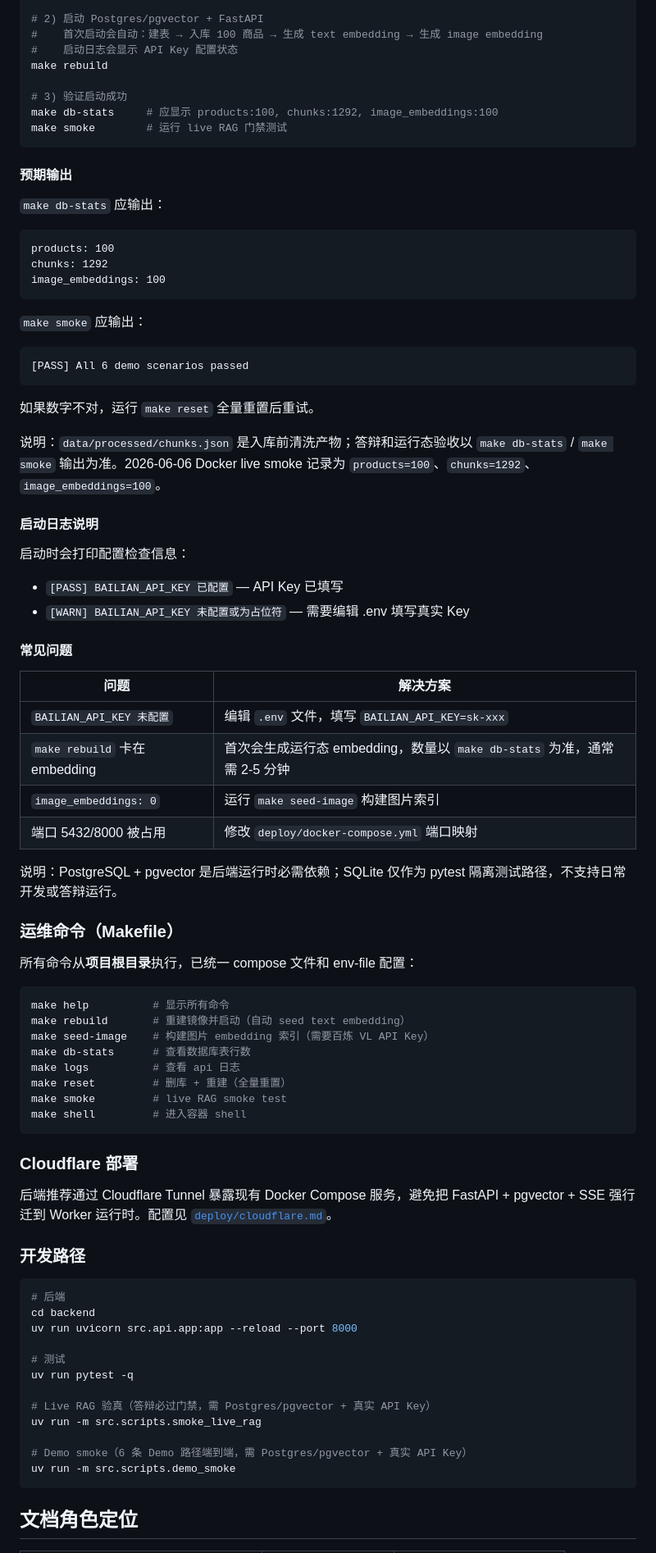
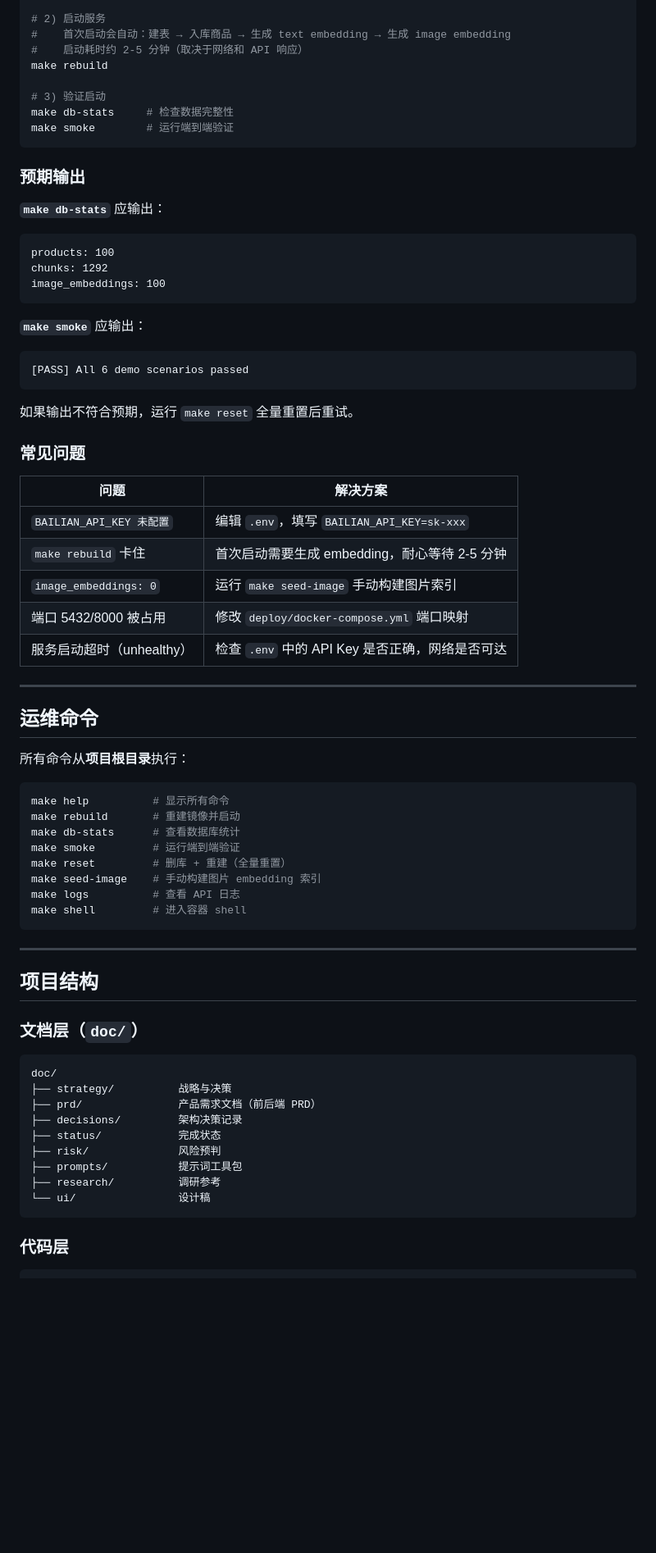
Before and after one commit to Red-Bean-Bun/BuyPilot-AI, a Markdown page: README.md, the part around one of its changes. Shown at 82% size. Drawn GitHub-style; blank space fills up the shorter version.

Commit message:
docs: 重写 README，简化结构并增强复现指引

````diff
--- a/README.md
+++ b/README.md
@@ -138,86 +47,76 @@ doc/
 cp .env.example .env
 # 编辑 .env，填写 BAILIAN_API_KEY=sk-your-real-key
 
-# 2) 启动 Postgres/pgvector + FastAPI
-#    首次启动会自动：建表 → 入库 100 商品 → 生成 text embedding → 生成 image embedding
-#    启动日志会显示 API Key 配置状态
+# 2) 启动服务
+#    首次启动会自动：建表 → 入库商品 → 生成 text embedding → 生成 image embedding
+#    启动耗时约 2-5 分钟（取决于网络和 API 响应）
 make rebuild
 
-# 3) 验证启动成功
-make db-stats     # 应显示 products:100, chunks:1292, image_embeddings:100
-make smoke        # 运行 live RAG 门禁测试
+# 3) 验证启动
+make db-stats     # 检查数据完整性
+make smoke        # 运行端到端验证
 ```
 
-#### 预期输出
+### 预期输出
 
-`make db-stats` 应输出：
+**`make db-stats`** 应输出：
 ```
 products: 100
 chunks: 1292
 image_embeddings: 100
 ```
 
-`make smoke` 应输出：
+**`make smoke`** 应输出：
 ```
 [PASS] All 6 demo scenarios passed
 ```
 
-如果数字不对，运行 `make reset` 全量重置后重试。
+如果输出不符合预期，运行 `make reset` 全量重置后重试。
 
-说明：`data/processed/chunks.json` 是入库前清洗产物；答辩和运行态验收以 `make db-stats` / `make smoke` 输出为准。2026-06-06 Docker live smoke 记录为 `products=100`、`chunks=1292`、`image_embeddings=100`。
-
-#### 启动日志说明
-
-启动时会打印配置检查信息：
-- `[PASS] BAILIAN_API_KEY 已配置` — API Key 已填写
-- `[WARN] BAILIAN_API_KEY 未配置或为占位符` — 需要编辑 .env 填写真实 Key
-
-#### 常见问题
+### 常见问题
 
 | 问题 | 解决方案 |
 |------|---------|
-| `BAILIAN_API_KEY 未配置` | 编辑 `.env` 文件，填写 `BAILIAN_API_KEY=sk-xxx` |
-| `make rebuild` 卡在 embedding | 首次会生成运行态 embedding，数量以 `make db-stats` 为准，通常需 2-5 分钟 |
-| `image_embeddings: 0` | 运行 `make seed-image` 构建图片索引 |
+| `BAILIAN_API_KEY 未配置` | 编辑 `.env`，填写 `BAILIAN_API_KEY=sk-xxx` |
+| `make rebuild` 卡住 | 首次启动需要生成 embedding，耐心等待 2-5 分钟 |
+| `image_embeddings: 0` | 运行 `make seed-image` 手动构建图片索引 |
 | 端口 5432/8000 被占用 | 修改 `deploy/docker-compose.yml` 端口映射 |
+| 服务启动超时（unhealthy） | 检查 `.env` 中的 API Key 是否正确，网络是否可达 |
 
-说明：PostgreSQL + pgvector 是后端运行时必需依赖；SQLite 仅作为 pytest 隔离测试路径，不支持日常开发或答辩运行。
+---
 
-### 运维命令（Makefile）
+## 运维命令
 
-所有命令从**项目根目录**执行，已统一 compose 文件和 env-file 配置：
+所有命令从**项目根目录**执行：
 
 ```bash
 make help          # 显示所有命令
-make rebuild       # 重建镜像并启动（自动 seed text embedding）
-make seed-image    # 构建图片 embedding 索引（需要百炼 VL API Key）
-make db-stats      # 查看数据库表行数
-make logs          # 查看 api 日志
+make rebuild       # 重建镜像并启动
+make db-stats      # 查看数据库统计
+make smoke         # 运行端到端验证
 make reset         # 删库 + 重建（全量重置）
-make smoke         # live RAG smoke test
+make seed-image    # 手动构建图片 embedding 索引
+make logs          # 查看 API 日志
 make shell         # 进入容器 shell
 ```
 
-### Cloudflare 部署
+---
 
-后端推荐通过 Cloudflare Tunnel 暴露现有 Docker Compose 服务，避免把 FastAPI + pgvector + SSE 强行迁到 Worker 运行时。配置见 [`deploy/cloudflare.md`](deploy/cloudflare.md)。
+## 项目结构
 
-### 开发路径
+### 文档层（`doc/`）
 
-```bash
-# 后端
-cd backend
-uv run uvicorn src.api.app:app --reload --port 8000
-
-# 测试
-uv run pytest -q
-
-# Live RAG 验真（答辩必过门禁，需 Postgres/pgvector + 真实 API Key）
-uv run -m src.scripts.smoke_live_rag
-
-# Demo smoke（6 条 Demo 路径端到端，需 Postgres/pgvector + 真实 API Key）
-uv run -m src.scripts.demo_smoke
+```
+doc/
+├── strategy/          战略与决策
+├── prd/               产品需求文档（前后端 PRD）
+├── decisions/         架构决策记录
+├── status/            完成状态
+├── risk/              风险预判
+├── prompts/           提示词工具包
+├── research/          调研参考
+└── ui/                设计稿
 ```
 
-## 文档角色定位
+### 代码层
 
````
Also changed, not shown: other parts of README.md (+155 -154 lines).
